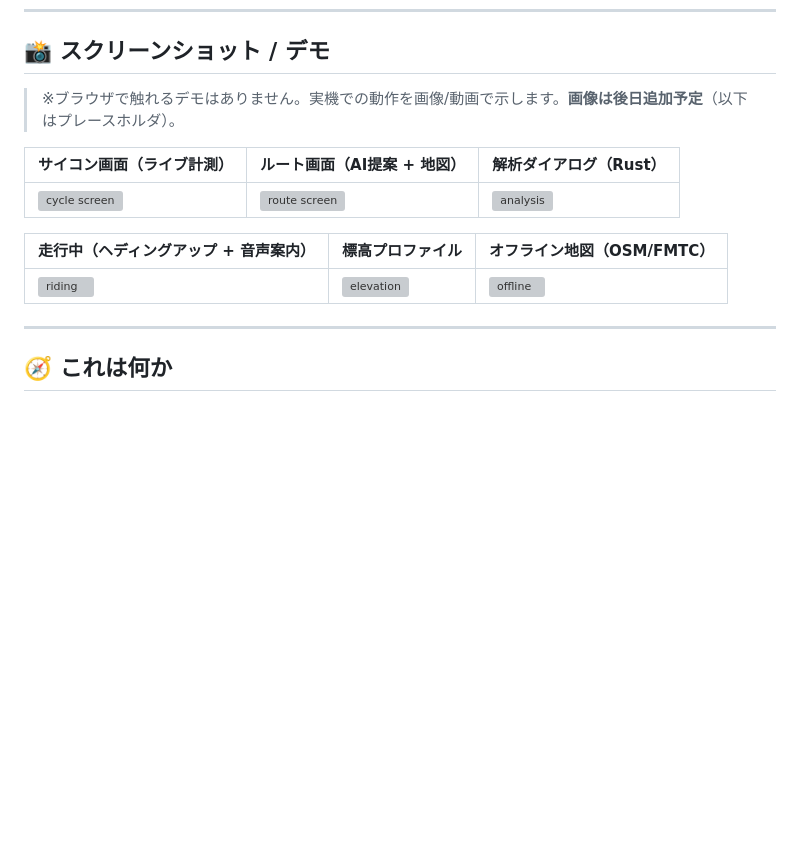
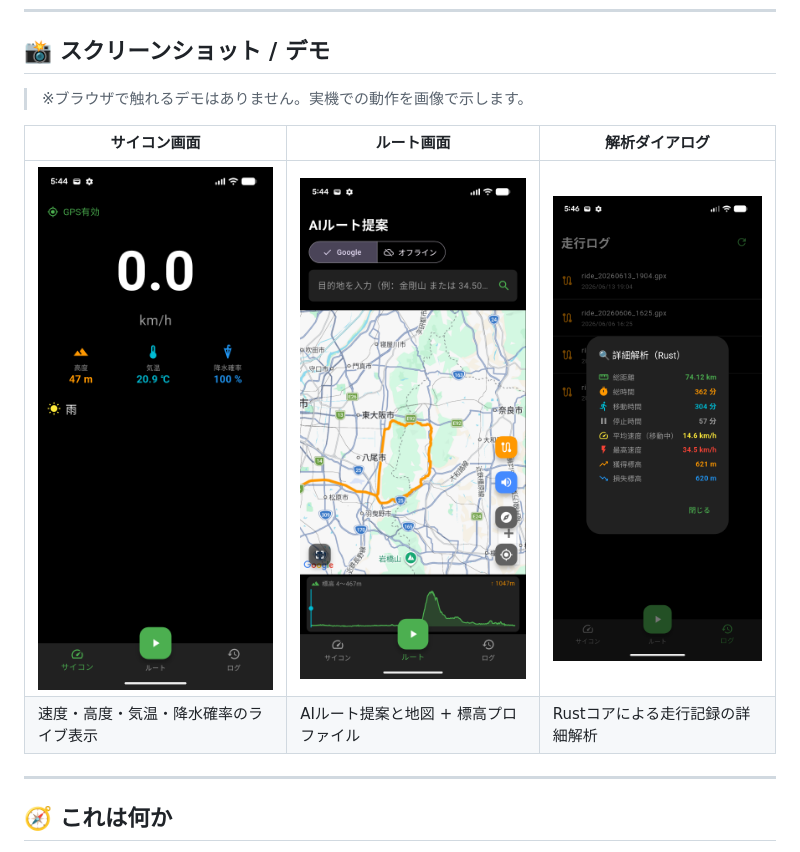
Before and after one commit to FujiiNoritsugu/cycling_computer, a Markdown page: README.md, the part around the change. Rendered like a GitHub page; pictures changed too: docs/images/screen-analysis.png (added), docs/images/screen-cycle.png (added), docs/images/screen-route.png (added); blank space fills up the shorter version; grey boxes are pictures that could not be loaded.

Commit message:
Add app screenshots to README
Co-Authored-By: Claude Opus 4.8 (1M context) <noreply@anthropic.com>

```diff
--- a/README.md
+++ b/README.md
@@ -15,15 +15,12 @@
 
 ## 📸 スクリーンショット / デモ
 
-> ※ブラウザで触れるデモはありません。実機での動作を画像/動画で示します。**画像は後日追加予定**（以下はプレースホルダ）。
+> ※ブラウザで触れるデモはありません。実機での動作を画像で示します。
 
-| サイコン画面（ライブ計測） | ルート画面（AI提案 + 地図） | 解析ダイアログ（Rust） |
+| サイコン画面 | ルート画面 | 解析ダイアログ |
 |---|---|---|
 | ![cycle screen](docs/images/screen-cycle.png) | ![route screen](docs/images/screen-route.png) | ![analysis](docs/images/screen-analysis.png) |
-
-| 走行中（ヘディングアップ + 音声案内） | 標高プロファイル | オフライン地図（OSM/FMTC） |
-|---|---|---|
-| ![riding](docs/images/riding.gif) | ![elevation](docs/images/elevation.png) | ![offline](docs/images/offline-map.png) |
+| 速度・高度・気温・降水確率のライブ表示 | AIルート提案と地図 + 標高プロファイル | Rustコアによる走行記録の詳細解析 |
 
 ---
 
```
